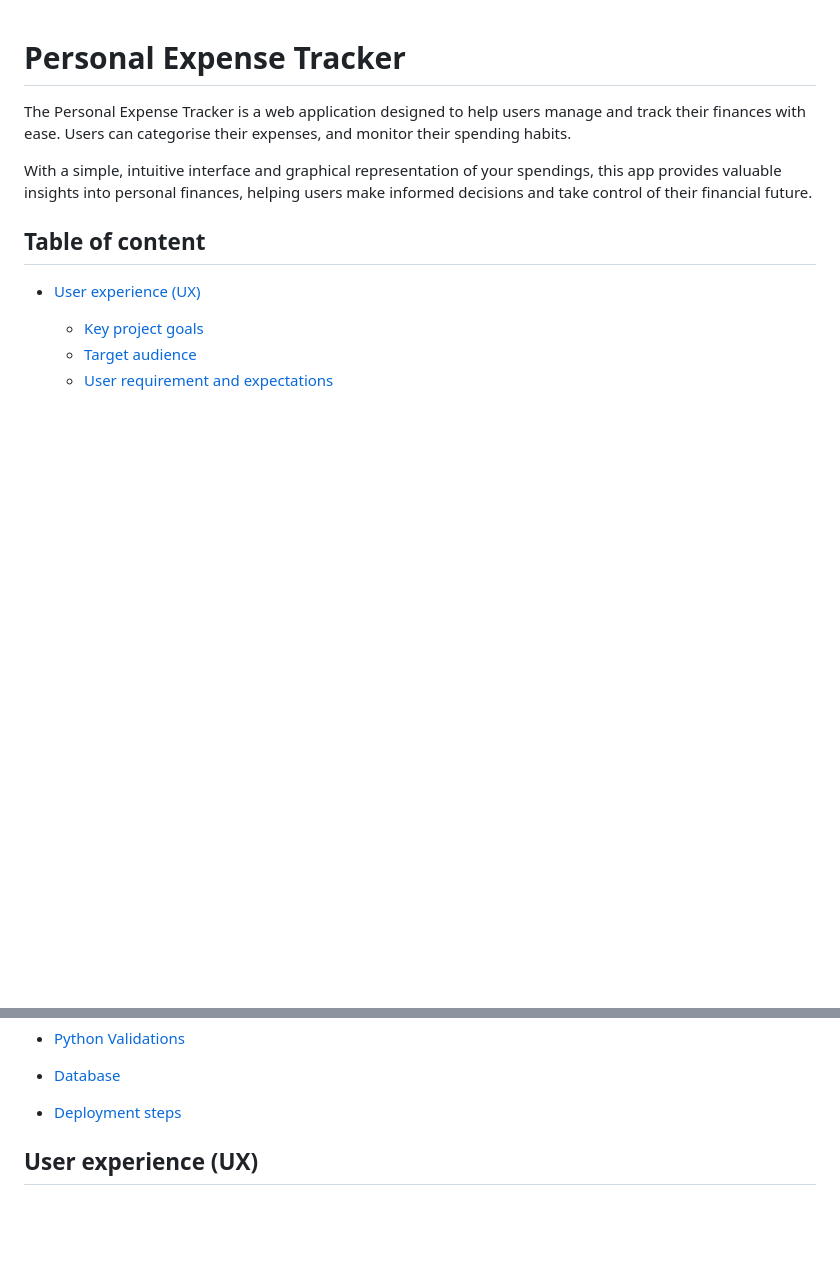
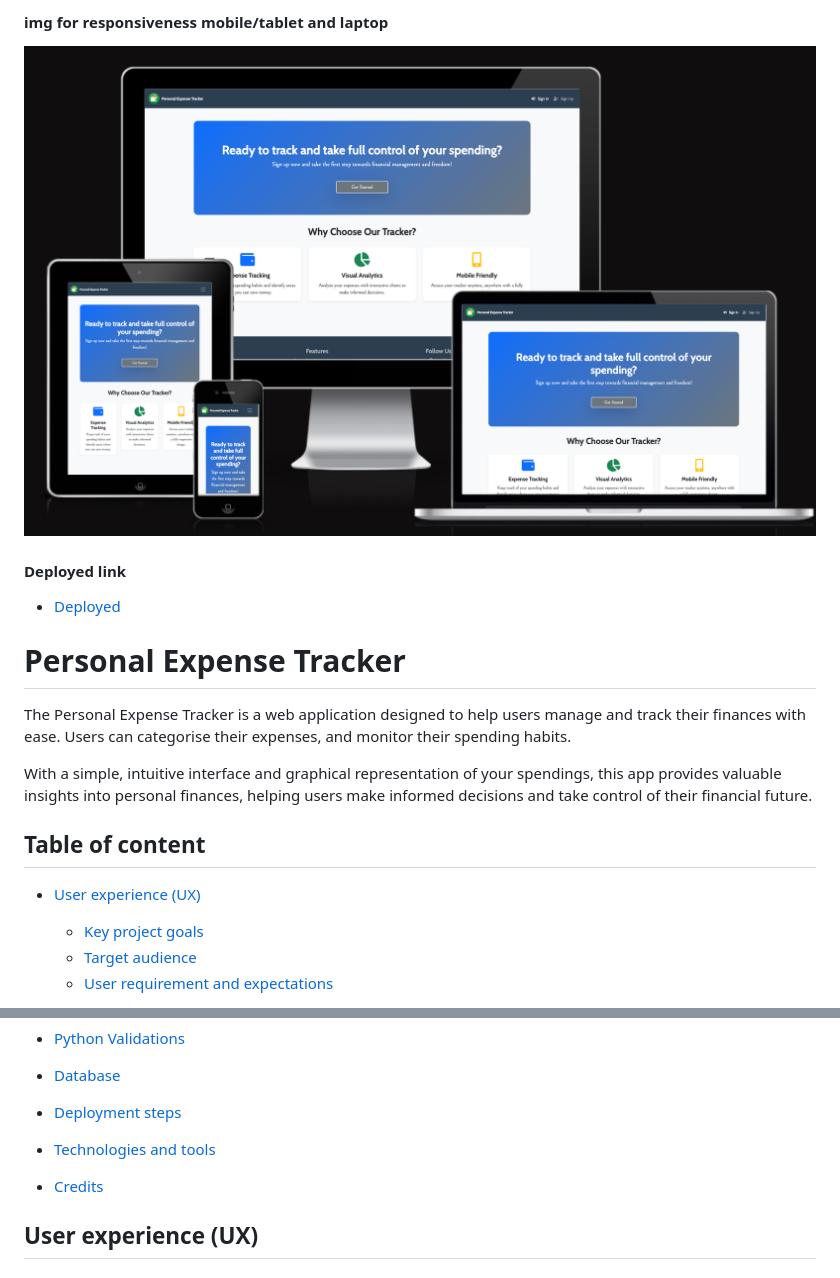
Before and after one commit to lindanwajei2205/personal-expense-tracker, a Markdown page: README.md, 2 parts joined by grey strips. GitHub-like rendering; blank space fills up the shorter version.

Commit message:
arranged readme settings

```diff
--- a/README.md
+++ b/README.md
@@ -1,3 +1,10 @@
+
+#### img for responsiveness mobile/tablet and laptop
+![Amiresponsive](documents/amiresp.png)
+
+#### Deployed link
+- [Deployed](https://personal-expense-tracker-ci-e0fff526207f.herokuapp.com/ "link to the deployed site")
+
 # Personal Expense Tracker
 
 The Personal Expense Tracker is a web application designed to help users manage and track their finances with ease. Users can categorise their expenses, and monitor their spending habits.
@@ -32,8 +39,8 @@ With a simple, intuitive interface and graphical representation of your spending
 - [Python Validations](#python-validations)
 - [Database](#database)
 - [Deployment steps](#deployment-steps)
-
-
+- [Technologies and tools](#technologies-and-tools)
+- [Credits](#credits)
 
 
 
```
Also changed, not shown: other parts of README.md (+0 -2 lines).
